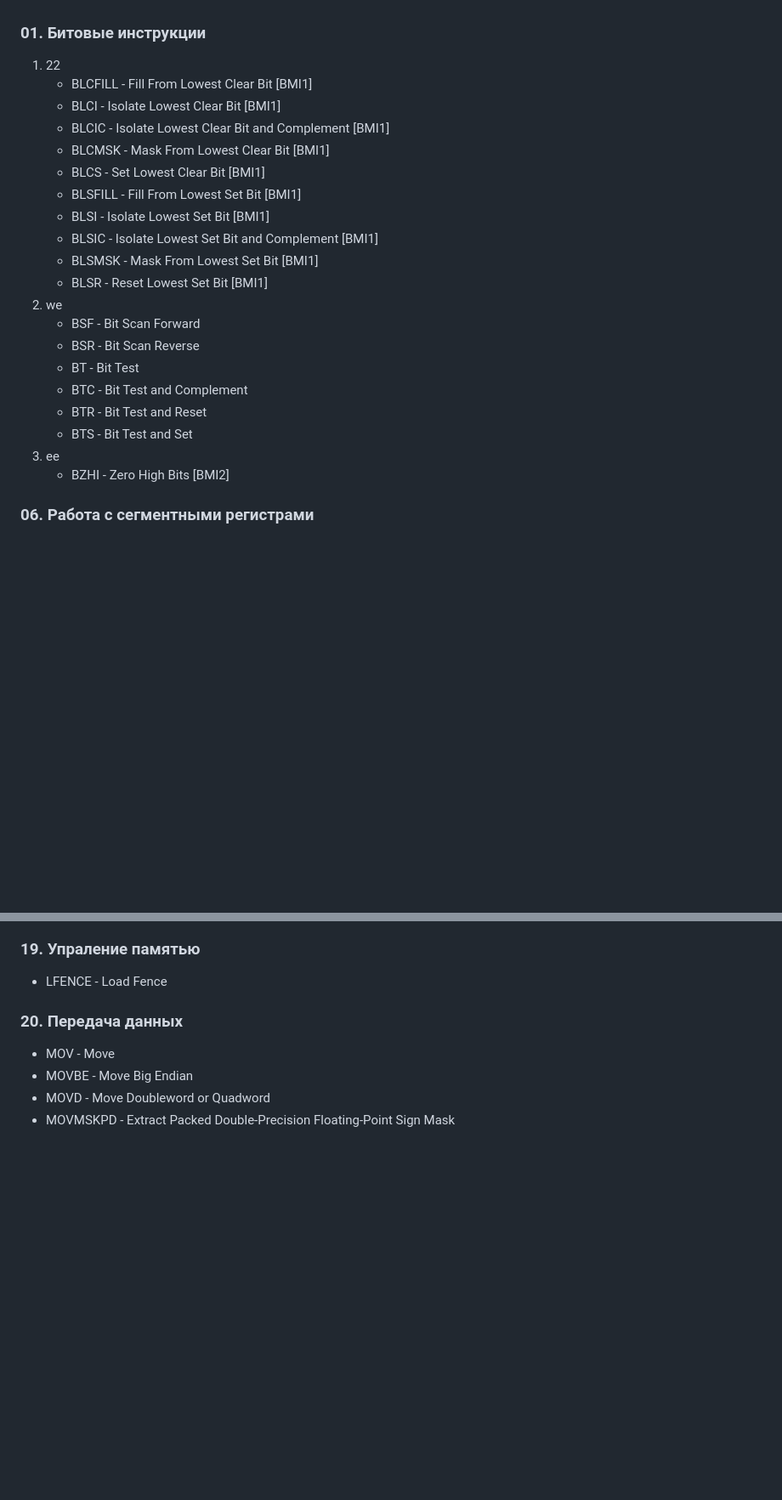
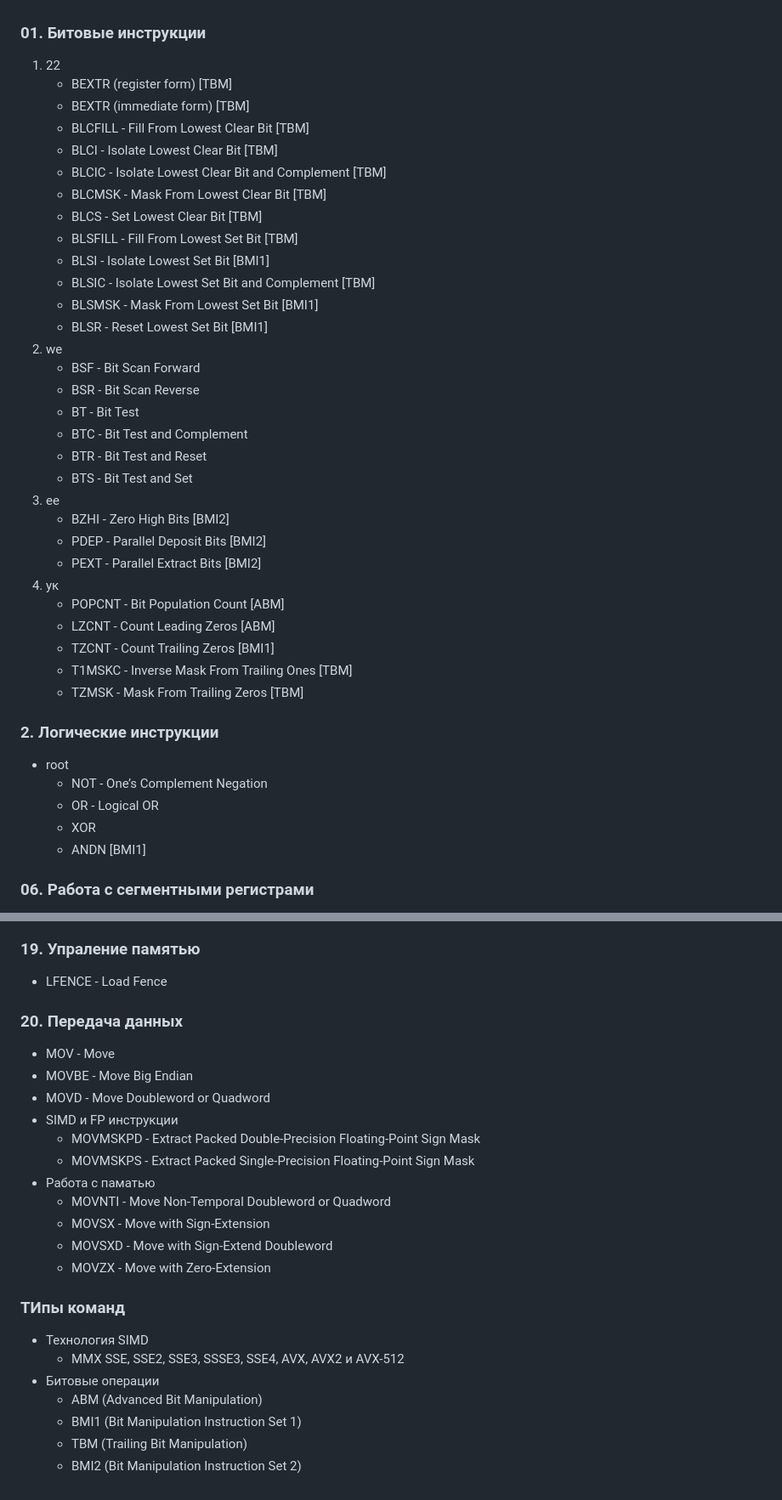
Before and after one commit to JIykSurgut/Opcode, a Markdown page: Инструкции/Оглавление инструкции.md, 2 parts joined by grey strips. Shown: that part at 85% size. Rendered like a GitHub page; blank space fills up the shorter version.

```diff
--- a/Инструкции/Оглавление инструкции.md
+++ b/Инструкции/Оглавление инструкции.md
@@ -1,24 +1,41 @@
 ### 01. Битовые инструкции
 1. 22
-   - BLCFILL - Fill From Lowest Clear Bit [BMI1]
-   - BLCI - Isolate Lowest Clear Bit [BMI1]
-   - BLCIC -  Isolate Lowest Clear Bit and Complement [BMI1]
-   - BLCMSK - Mask From Lowest Clear Bit [BMI1]
-   - BLCS - Set Lowest Clear Bit [BMI1]
-   - BLSFILL - Fill From Lowest Set Bit [BMI1]
+   - BEXTR (register form) [TBM]
+   - BEXTR (immediate form) [TBM]
+   - BLCFILL - Fill From Lowest Clear Bit [TBM]
+   - BLCI - Isolate Lowest Clear Bit [TBM]
+   - BLCIC -  Isolate Lowest Clear Bit and Complement [TBM]
+   - BLCMSK - Mask From Lowest Clear Bit [TBM]
+   - BLCS - Set Lowest Clear Bit [TBM]
+   - BLSFILL - Fill From Lowest Set Bit [TBM]
    - BLSI - Isolate Lowest Set Bit [BMI1]
-   - BLSIC - Isolate Lowest Set Bit and Complement [BMI1]
+   - BLSIC - Isolate Lowest Set Bit and Complement [TBM]
    - BLSMSK - Mask From Lowest Set Bit [BMI1]
    - BLSR - Reset Lowest Set Bit [BMI1]
-2. we
+3. we
    - BSF - Bit Scan Forward
    - BSR - Bit Scan Reverse
    - BT - Bit Test
    - BTC - Bit Test and Complement
    - BTR - Bit Test and Reset
    - BTS - Bit Test and Set
-3. ee
+4. ee
    - BZHI - Zero High Bits [BMI2]
+   - PDEP - Parallel Deposit Bits [BMI2]
+   - PEXT - Parallel Extract Bits [BMI2]
+5. ук
+   - POPCNT - Bit Population Count [ABM]
+   - LZCNT - Count Leading Zeros [ABM]
+   - TZCNT - Count Trailing Zeros [BMI1]
+   - T1MSKC - Inverse Mask From Trailing Ones [TBM]
+   - TZMSK - Mask From Trailing Zeros [TBM]
+
+### 2. Логические инструкции
+- root
+  - NOT - One’s Complement Negation
+  - OR - Logical OR
+  - XOR
+  - ANDN [BMI1]
 
 ### 06. Работа с сегментными регистрами
 - root
@@ -110,4 +170,20 @@
 - MOV - Move
 - MOVBE - Move Big Endian
 - MOVD - Move Doubleword or Quadword
-- MOVMSKPD - Extract Packed Double-Precision Floating-Point Sign Mask
+- SIMD и FP инструкции
+  - MOVMSKPD - Extract Packed Double-Precision Floating-Point Sign Mask
+  - MOVMSKPS - Extract Packed Single-Precision Floating-Point Sign Mask
+- Работа с паматью
+  - MOVNTI - Move Non-Temporal Doubleword or Quadword
+  - MOVSX - Move with Sign-Extension
+  - MOVSXD - Move with Sign-Extend Doubleword
+  - MOVZX - Move with Zero-Extension
+
+### ТИпы команд
+- Технология SIMD
+  - MMX SSE, SSE2, SSE3, SSSE3, SSE4, AVX, AVX2 и AVX-512
+- Битовые операции
+  - ABM (Advanced Bit Manipulation)
+  - BMI1 (Bit Manipulation Instruction Set 1)
+  - TBM (Trailing Bit Manipulation)
+  - BMI2 (Bit Manipulation Instruction Set 2)
```
Also changed, not shown: other parts of Инструкции/Оглавление инструкции.md (+43 -0 lines).
